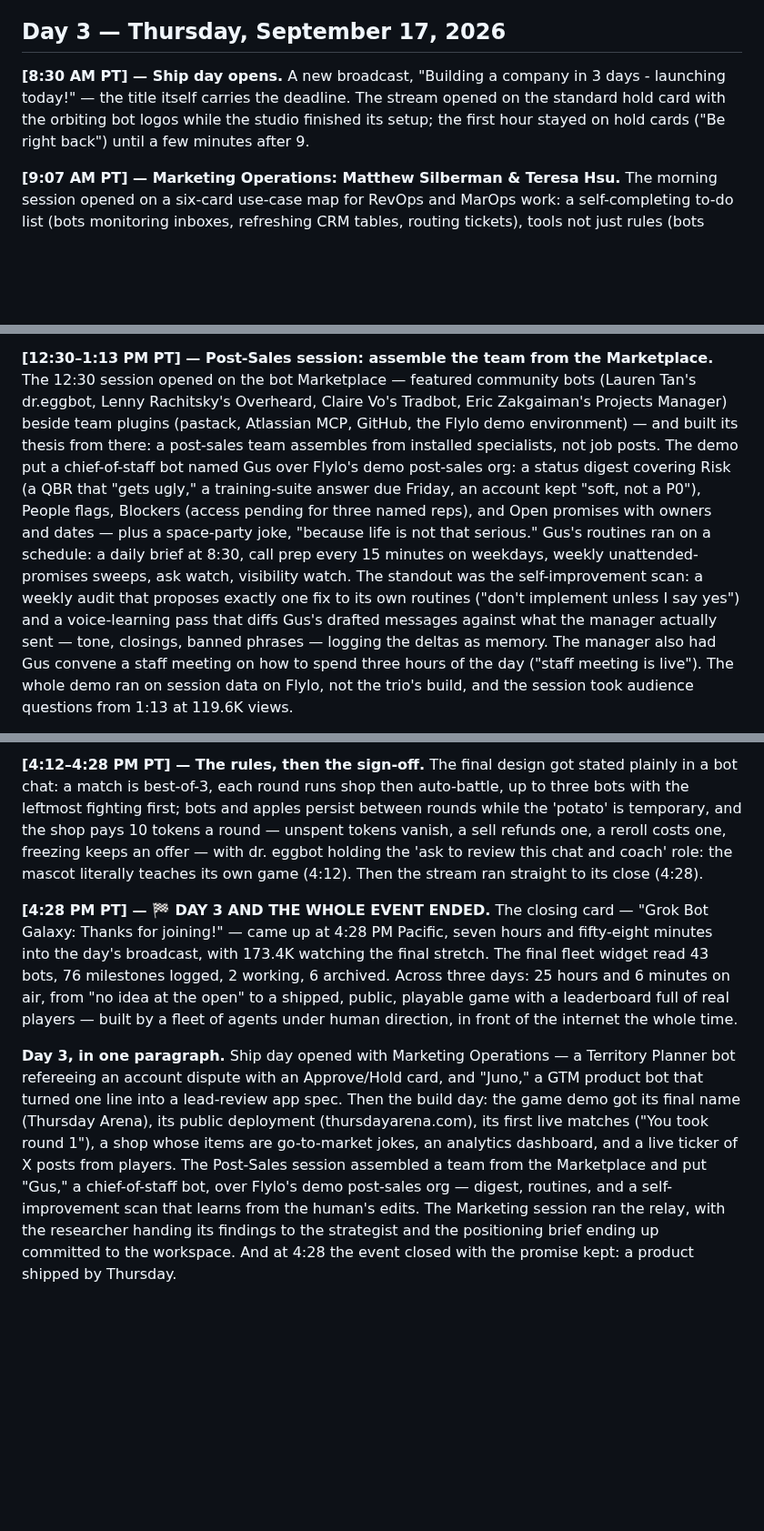
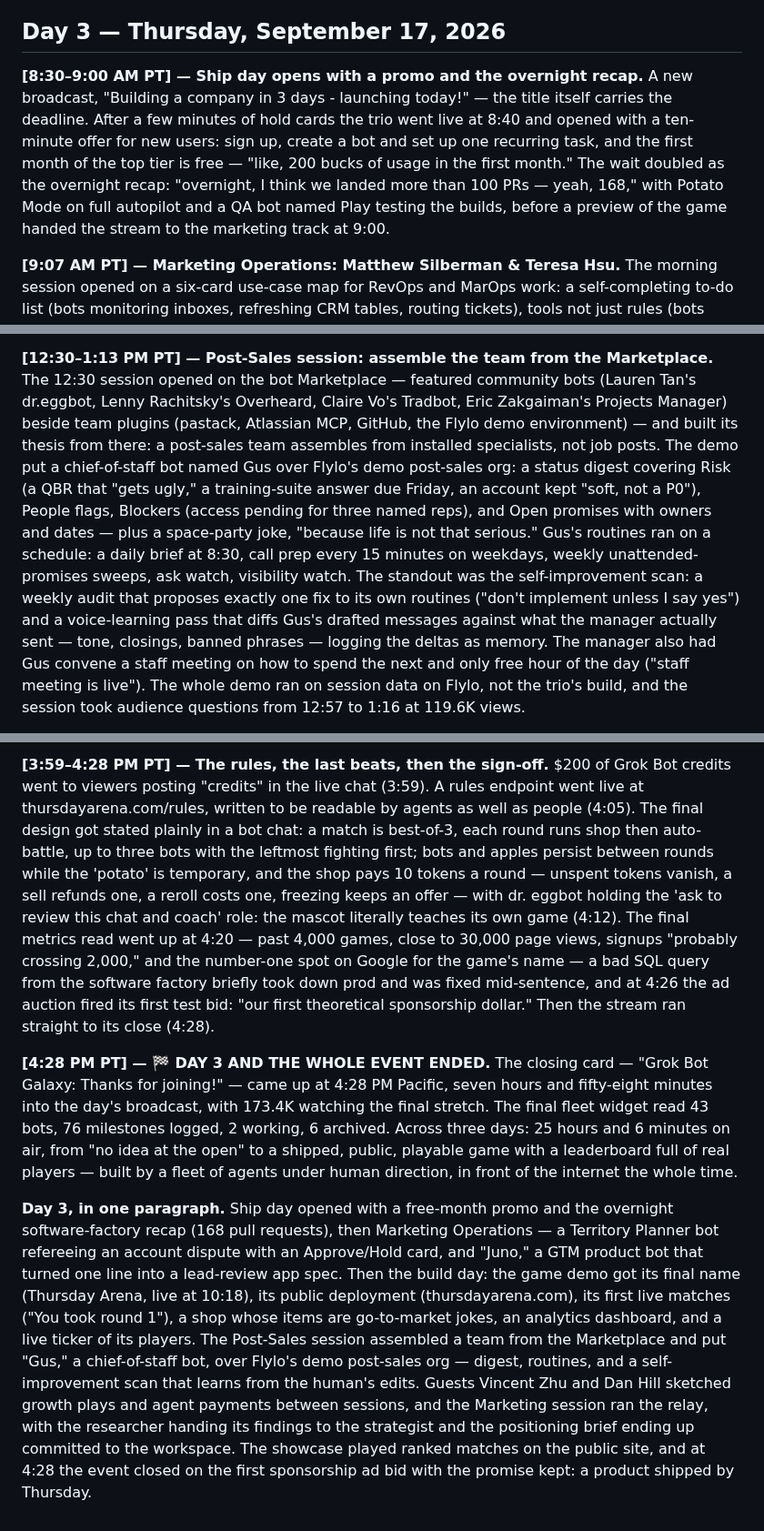
Before and after one commit to shashwatphd-ai/grok-bot-galaxy-live, a Markdown page: commentary-log.md, 3 parts joined by grey strips. Shown at 91% size. Drawn GitHub-style; blank space fills up the shorter version.

```diff
--- a/commentary-log.md
+++ b/commentary-log.md
@@ -169,8 +169,8 @@ They closed by saying, "We went from no app to an app… an app with an engine a
 
 ## Day 3 — Thursday, September 17, 2026
 
-**[8:30 AM PT] — Ship day opens.**
-A new broadcast, "Building a company in 3 days - launching today!" — the title itself carries the deadline. The stream opened on the standard hold card with the orbiting bot logos while the studio finished its setup; the first hour stayed on hold cards ("Be right back") until a few minutes after 9.
+**[8:30–9:00 AM PT] — Ship day opens with a promo and the overnight recap.**
+A new broadcast, "Building a company in 3 days - launching today!" — the title itself carries the deadline. After a few minutes of hold cards the trio went live at 8:40 and opened with a ten-minute offer for new users: sign up, create a bot and set up one recurring task, and the first month of the top tier is free — "like, 200 bucks of usage in the first month." The wait doubled as the overnight recap: "overnight, I think we landed more than 100 PRs — yeah, 168," with Potato Mode on full autopilot and a QA bot named Play testing the builds, before a preview of the game handed the stream to the marketing track at 9:00.
 
 **[9:07 AM PT] — Marketing Operations: Matthew Silberman & Teresa Hsu.**
 The morning session opened on a six-card use-case map for RevOps and MarOps work: a self-completing to-do list (bots monitoring inboxes, refreshing CRM tables, routing tickets), tools not just rules (bots maintaining dashboards and querying systems), perfecting the marketing–sales handoff, making GTM data truly self-serve (a bot anyone on the team can query in plain English), territory planning fed by CRM accounts, pipeline and rep performance, and a one-time CRM cleanup for duplicates and messy accounts.
@@ -205,5 +208,5 @@ A SHOP tab joined the build with buyable cards at 3 gold each — "The Morning N
 A funnel chart on the studio screen showed 2,255 practice sessions opened, 742 completed and 268 converted into the game, alongside 2,983 public matches. The fleet was measuring its own game the way a growth team measures a product, though whether the counts reflected public play or seeded test data was not stated on screen.
 
 **[12:30–1:13 PM PT] — Post-Sales session: assemble the team from the Marketplace.**
-The 12:30 session opened on the bot Marketplace — featured community bots (Lauren Tan's dr.eggbot, Lenny Rachitsky's Overheard, Claire Vo's Tradbot, Eric Zakgaiman's Projects Manager) beside team plugins (pastack, Atlassian MCP, GitHub, the Flylo demo environment) — and built its thesis from there: a post-sales team assembles from installed specialists, not job posts. The demo put a chief-of-staff bot named Gus over Flylo's demo post-sales org: a status digest covering Risk (a QBR that "gets ugly," a training-suite answer due Friday, an account kept "soft, not a P0"), People flags, Blockers (access pending for three named reps), and Open promises with owners and dates — plus a space-party joke, "because life is not that serious." Gus's routines ran on a schedule: a daily brief at 8:30, call prep every 15 minutes on weekdays, weekly unattended-promises sweeps, ask watch, visibility watch. The standout was the self-improvement scan: a weekly audit that proposes exactly one fix to its own routines ("don't implement unless I say yes") and a voice-learning pass that diffs Gus's drafted messages against what the manager actually sent — tone, closings, banned phrases — logging the deltas as memory. The manager also had Gus convene a staff meeting on how to spend three hours of the day ("staff meeting is live"). The whole demo ran on session data on Flylo, not the trio's build, and the session took audience questions from 1:13 at 119.6K views.
+The 12:30 session opened on the bot Marketplace — featured community bots (Lauren Tan's dr.eggbot, Lenny Rachitsky's Overheard, Claire Vo's Tradbot, Eric Zakgaiman's Projects Manager) beside team plugins (pastack, Atlassian MCP, GitHub, the Flylo demo environment) — and built its thesis from there: a post-sales team assembles from installed specialists, not job posts. The demo put a chief-of-staff bot named Gus over Flylo's demo post-sales org: a status digest covering Risk (a QBR that "gets ugly," a training-suite answer due Friday, an account kept "soft, not a P0"), People flags, Blockers (access pending for three named reps), and Open promises with owners and dates — plus a space-party joke, "because life is not that serious." Gus's routines ran on a schedule: a daily brief at 8:30, call prep every 15 minutes on weekdays, weekly unattended-promises sweeps, ask watch, visibility watch. The standout was the self-improvement scan: a weekly audit that proposes exactly one fix to its own routines ("don't implement unless I say yes") and a voice-learning pass that diffs Gus's drafted messages against what the manager actually sent — tone, closings, banned phrases — logging the deltas as memory. The manager also had Gus convene a staff meeting on how to spend the next and only free hour of the day ("staff meeting is live"). The whole demo ran on session data on Flylo, not the trio's build, and the session took audience questions from 12:57 to 1:16 at 119.6K views.
 
@@ -215,8 +218,8 @@ The Marketing session then took the stream (2:36): Josh Kim opened with a "Marke
 
-**[4:12–4:28 PM PT] — The rules, then the sign-off.**
-The final design got stated plainly in a bot chat: a match is best-of-3, each round runs shop then auto-battle, up to three bots with the leftmost fighting first; bots and apples persist between rounds while the 'potato' is temporary, and the shop pays 10 tokens a round — unspent tokens vanish, a sell refunds one, a reroll costs one, freezing keeps an offer — with dr. eggbot holding the 'ask to review this chat and coach' role: the mascot literally teaches its own game (4:12). Then the stream ran straight to its close (4:28).
+**[3:59–4:28 PM PT] — The rules, the last beats, then the sign-off.**
+$200 of Grok Bot credits went to viewers posting "credits" in the live chat (3:59). A rules endpoint went live at thursdayarena.com/rules, written to be readable by agents as well as people (4:05). The final design got stated plainly in a bot chat: a match is best-of-3, each round runs shop then auto-battle, up to three bots with the leftmost fighting first; bots and apples persist between rounds while the 'potato' is temporary, and the shop pays 10 tokens a round — unspent tokens vanish, a sell refunds one, a reroll costs one, freezing keeps an offer — with dr. eggbot holding the 'ask to review this chat and coach' role: the mascot literally teaches its own game (4:12). The final metrics read went up at 4:20 — past 4,000 games, close to 30,000 page views, signups "probably crossing 2,000," and the number-one spot on Google for the game's name — a bad SQL query from the software factory briefly took down prod and was fixed mid-sentence, and at 4:26 the ad auction fired its first test bid: "our first theoretical sponsorship dollar." Then the stream ran straight to its close (4:28).
 
 **[4:28 PM PT] — 🏁 DAY 3 AND THE WHOLE EVENT ENDED.**
 The closing card — "Grok Bot Galaxy: Thanks for joining!" — came up at 4:28 PM Pacific, seven hours and fifty-eight minutes into the day's broadcast, with 173.4K watching the final stretch. The final fleet widget read 43 bots, 76 milestones logged, 2 working, 6 archived. Across three days: 25 hours and 6 minutes on air, from "no idea at the open" to a shipped, public, playable game with a leaderboard full of real players — built by a fleet of agents under human direction, in front of the internet the whole time.
 
-**Day 3, in one paragraph.** Ship day opened with Marketing Operations — a Territory Planner bot refereeing an account dispute with an Approve/Hold card, and "Juno," a GTM product bot that turned one line into a lead-review app spec. Then the build day: the game demo got its final name (Thursday Arena), its public deployment (thursdayarena.com), its first live matches ("You took round 1"), a shop whose items are go-to-market jokes, an analytics dashboard, and a live ticker of X posts from players. The Post-Sales session assembled a team from the Marketplace and put "Gus," a chief-of-staff bot, over Flylo's demo post-sales org — digest, routines, and a self-improvement scan that learns from the human's edits. The Marketing session ran the relay, with the researcher handing its findings to the strategist and the positioning brief ending up committed to the workspace. And at 4:28 the event closed with the promise kept: a product shipped by Thursday.
+**Day 3, in one paragraph.** Ship day opened with a free-month promo and the overnight software-factory recap (168 pull requests), then Marketing Operations — a Territory Planner bot refereeing an account dispute with an Approve/Hold card, and "Juno," a GTM product bot that turned one line into a lead-review app spec. Then the build day: the game demo got its final name (Thursday Arena, live at 10:18), its public deployment (thursdayarena.com), its first live matches ("You took round 1"), a shop whose items are go-to-market jokes, an analytics dashboard, and a live ticker of its players. The Post-Sales session assembled a team from the Marketplace and put "Gus," a chief-of-staff bot, over Flylo's demo post-sales org — digest, routines, and a self-improvement scan that learns from the human's edits. Guests Vincent Zhu and Dan Hill sketched growth plays and agent payments between sessions, and the Marketing session ran the relay, with the researcher handing its findings to the strategist and the positioning brief ending up committed to the workspace. The showcase played ranked matches on the public site, and at 4:28 the event closed on the first sponsorship ad bid with the promise kept: a product shipped by Thursday.
```
Also changed, not shown: other parts of commentary-log.md (+13 -10 lines).
